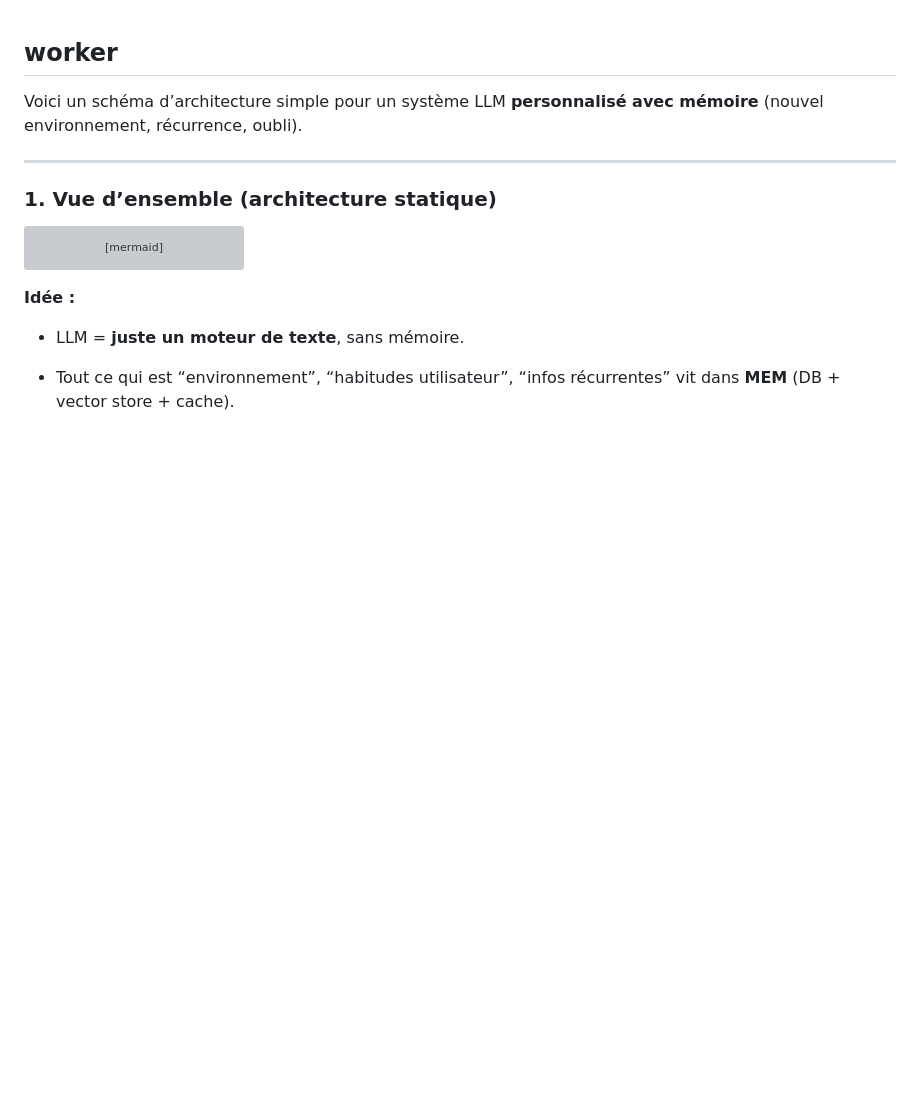
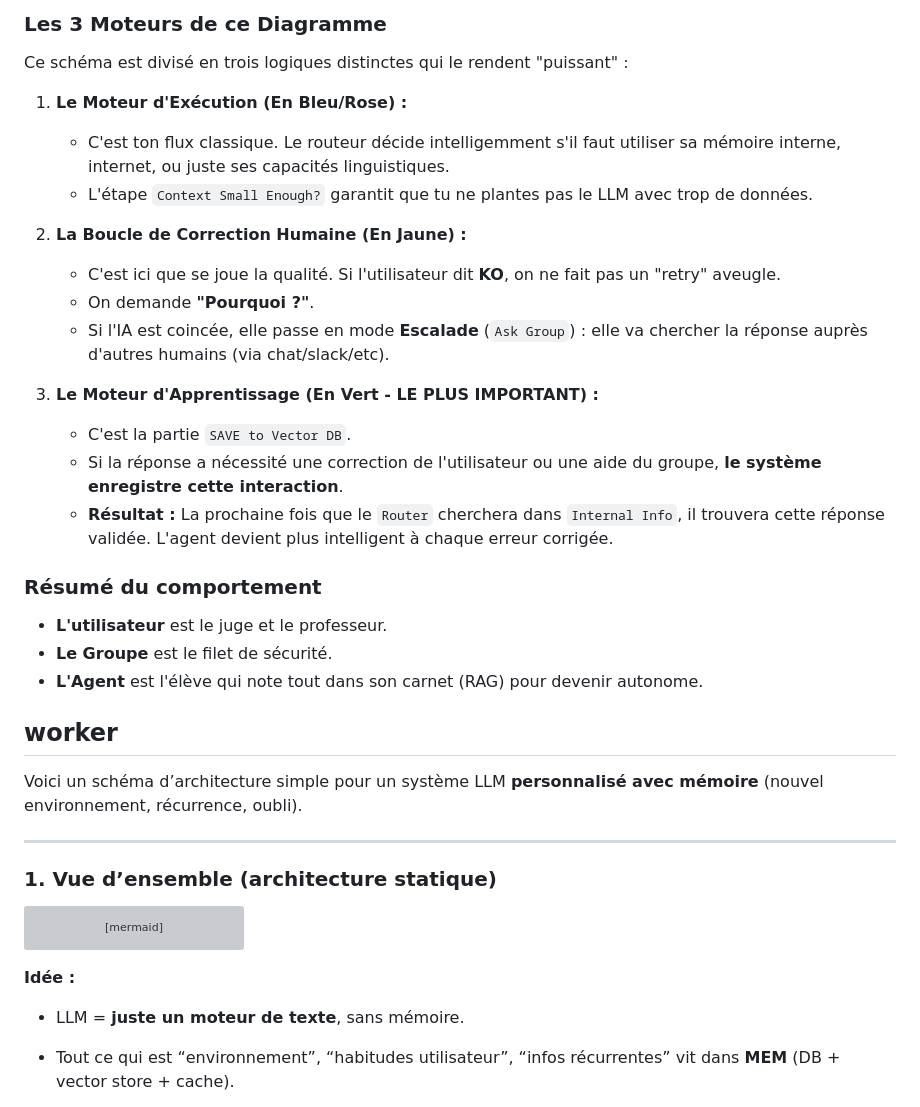
Before and after one commit to ynotopec/coder-brain, a Markdown page: buffer.md, the part around one of its changes. Rendered like a GitHub page; blank space fills up the shorter version; grey boxes are pictures that could not be loaded.

Commit message:
Enhance buffer.md with Brain Agent diagram and details
Added a comprehensive diagram and explanation of the optimized 'Brain Agent' flow, emphasizing learning and human feedback integration.

```diff
--- a/buffer.md
+++ b/buffer.md
@@ -1,3 +70,27 @@
+### Les 3 Moteurs de ce Diagramme
+
+Ce schéma est divisé en trois logiques distinctes qui le rendent "puissant" :
+
+1.  **Le Moteur d'Exécution (En Bleu/Rose) :**
+    *   C'est ton flux classique. Le routeur décide intelligemment s'il faut utiliser sa mémoire interne, internet, ou juste ses capacités linguistiques.
+    *   L'étape `Context Small Enough?` garantit que tu ne plantes pas le LLM avec trop de données.
+
+2.  **La Boucle de Correction Humaine (En Jaune) :**
+    *   C'est ici que se joue la qualité. Si l'utilisateur dit **KO**, on ne fait pas un "retry" aveugle.
+    *   On demande **"Pourquoi ?"**.
+    *   Si l'IA est coincée, elle passe en mode **Escalade** (`Ask Group`) : elle va chercher la réponse auprès d'autres humains (via chat/slack/etc).
+
+3.  **Le Moteur d'Apprentissage (En Vert - LE PLUS IMPORTANT) :**
+    *   C'est la partie `SAVE to Vector DB`.
+    *   Si la réponse a nécessité une correction de l'utilisateur ou une aide du groupe, **le système enregistre cette interaction**.
+    *   **Résultat :** La prochaine fois que le `Router` cherchera dans `Internal Info`, il trouvera cette réponse validée. L'agent devient plus intelligent à chaque erreur corrigée.
+
+### Résumé du comportement
+*   **L'utilisateur** est le juge et le professeur.
+*   **Le Groupe** est le filet de sécurité.
+*   **L'Agent** est l'élève qui note tout dans son carnet (RAG) pour devenir autonome.
+
+
 ## worker
 
 Voici un schéma d’architecture simple pour un système LLM **personnalisé avec mémoire** (nouvel environnement, récurrence, oubli).
```
Also changed, not shown: other parts of buffer.md (+69 -0 lines).
